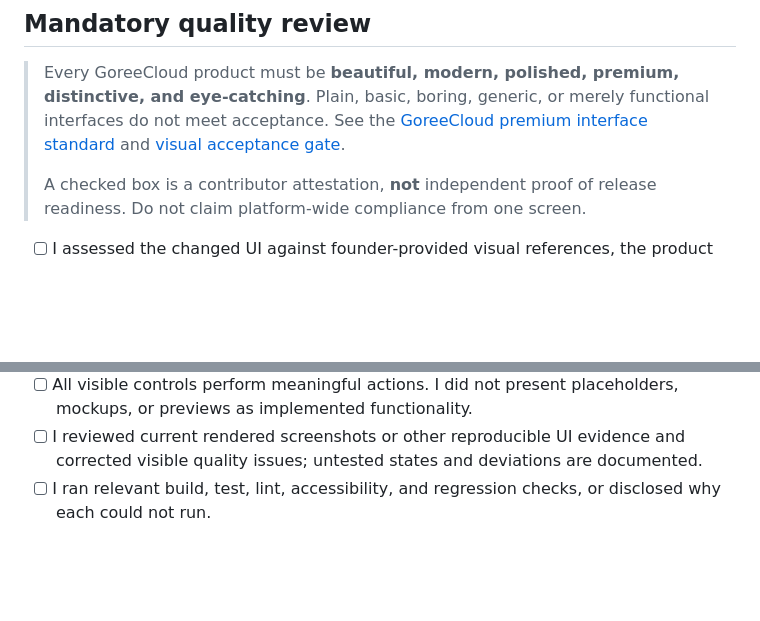
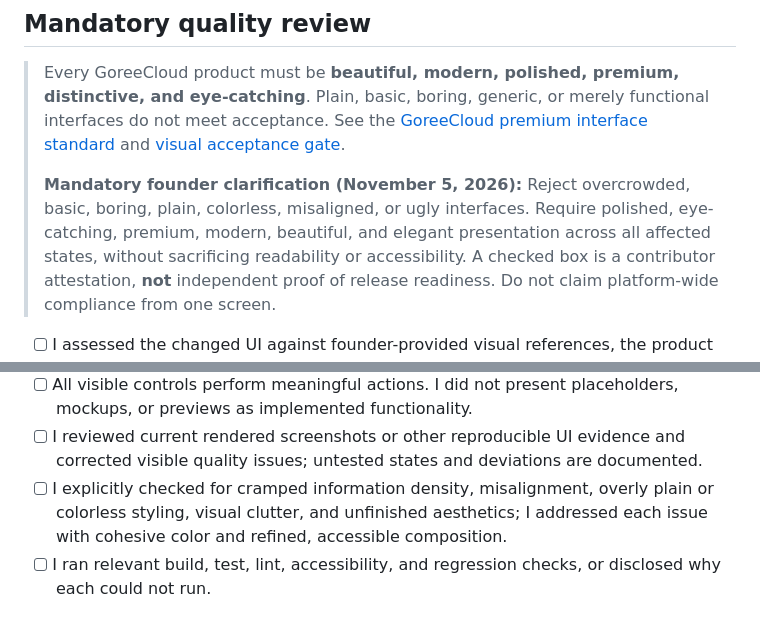
Before and after one commit to GoreeCloud/gc-ui, a Markdown page: .github/PULL_REQUEST_TEMPLATE.md, 2 parts joined by grey strips. GitHub-like rendering; blank space fills up the shorter version.

Commit message:
Require founder's visual-quality checks in UI pull requests

```diff
--- a/.github/PULL_REQUEST_TEMPLATE.md
+++ b/.github/PULL_REQUEST_TEMPLATE.md
@@ -10,6 +10,7 @@
 
 > Every GoreeCloud product must be **beautiful, modern, polished, premium, distinctive, and eye-catching**. Plain, basic, boring, generic, or merely functional interfaces do not meet acceptance. See the [GoreeCloud premium interface standard](https://github.com/GoreeCloud/gc-ui/blob/main/docs/DESIGN_LANGUAGE.md#mandatory-premium-interface-standard) and [visual acceptance gate](https://github.com/GoreeCloud/gc-ui/blob/main/docs/COMPONENTS.md#mandatory-visual-acceptance-gate).
 >
+> **Mandatory founder clarification (November 5, 2026):** Reject overcrowded, basic, boring, plain, colorless, misaligned, or ugly interfaces. Require polished, eye-catching, premium, modern, beautiful, and elegant presentation across all affected states, without sacrificing readability or accessibility.
 > A checked box is a contributor attestation, **not** independent proof of release readiness. Do not claim platform-wide compliance from one screen.
 
 - [ ] I assessed the changed UI against founder-provided visual references, the product brief, and the approved GoreeCloud UI design language.
@@ -19,6 +20,7 @@
 - [ ] I checked keyboard operation, focus visibility, accessible labels, screen-reader semantics where applicable, contrast, loading behavior, and basic performance.
 - [ ] All visible controls perform meaningful actions. I did not present placeholders, mockups, or previews as implemented functionality.
 - [ ] I reviewed current rendered screenshots or other reproducible UI evidence and corrected visible quality issues; untested states and deviations are documented.
+- [ ] I explicitly checked for cramped information density, misalignment, overly plain or colorless styling, visual clutter, and unfinished aesthetics; I addressed each issue with cohesive color and refined, accessible composition.
 - [ ] I ran relevant build, test, lint, accessibility, and regression checks, or disclosed why each could not run.
 
 ## Mobile-screen review (only if the PR changes a mobile screen or journey)
```
